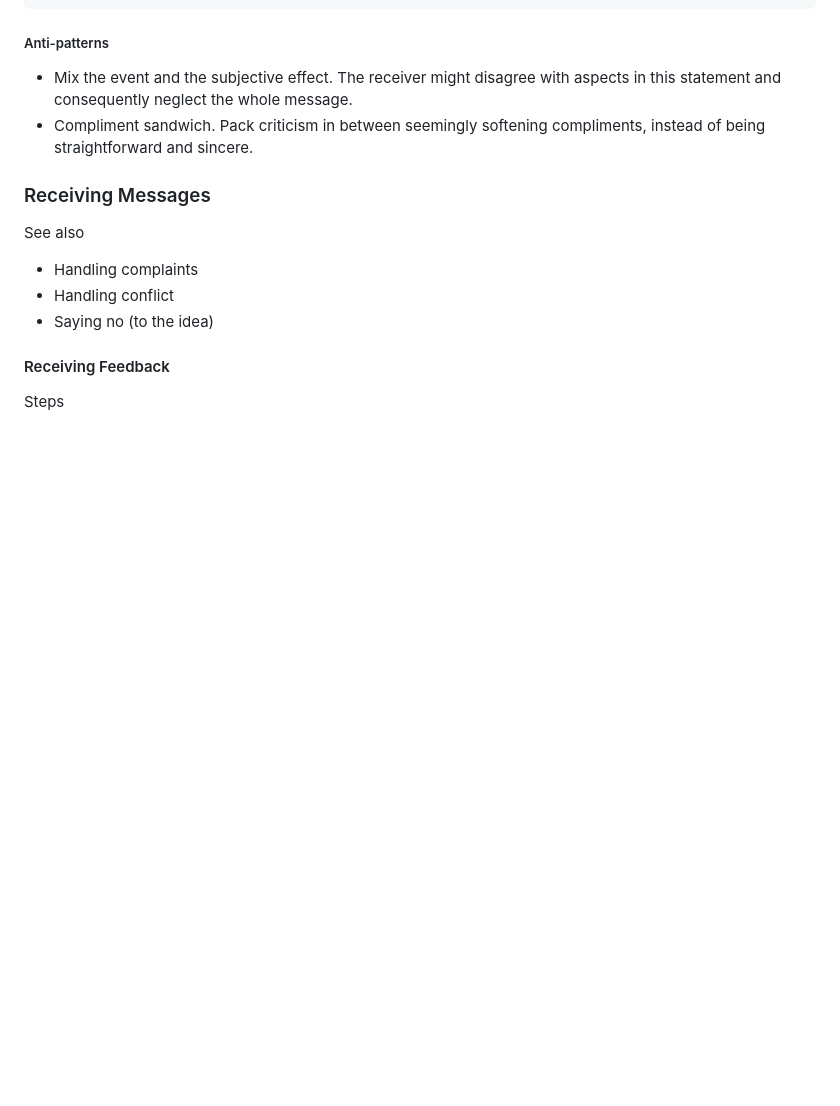
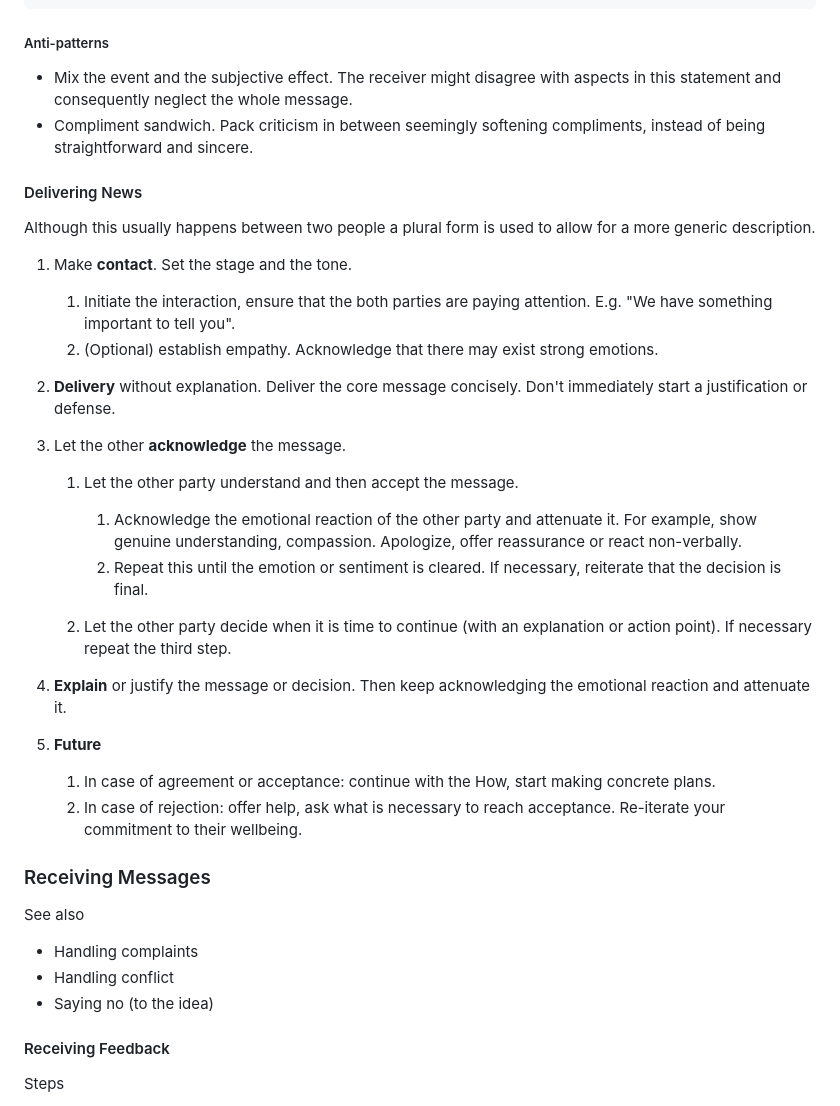
Before and after one commit to voschezang/coding-handbook, a Markdown page: communication-principles.md, the part around one of its changes. Rendered like a GitHub page; blank space fills up the shorter version.

Commit message:
add comm points

```diff
--- a/communication-principles.md
+++ b/communication-principles.md
@@ -246,6 +246,31 @@ Template: alternative forms.
 
 
 
+#### Delivering News
+
+Although this usually happens between two people a plural form is used to allow for a more generic description.
+
+1. Make **contact**. Set the stage and the tone.
+    1. Initiate the interaction, ensure that the both parties are paying attention. E.g. "We have something important to tell you".
+    2. (Optional) establish empathy. Acknowledge that there may exist strong emotions.
+
+2. **Delivery** without explanation. Deliver the core message concisely. Don't immediately start a justification or defense.
+
+3. Let the other **acknowledge** the message.
+    1. Let the other party understand and then accept the message.
+        1. Acknowledge the emotional reaction of the other party and attenuate it. For example, show genuine understanding, compassion. Apologize, offer reassurance or react non-verbally.
+        2. Repeat this until the emotion or sentiment is cleared. If necessary, reiterate that the decision is final.
+
+    2. Let the other party decide when it is time to continue (with an explanation or action point). If necessary repeat the third step.
+
+4. **Explain** or justify the message or decision. Then keep acknowledging the emotional reaction and attenuate it.
+
+5. **Future**
+    1. In case of agreement or acceptance: continue with the How, start making concrete plans.
+    2. In case of rejection: offer help, ask what is necessary to reach acceptance. Re-iterate your commitment to their wellbeing.
+
+
+
 ### Receiving Messages
 
 See also
```
Also changed, not shown: other parts of communication-principles.md (+23 -0 lines), documentation.md (+2 -0 lines).
